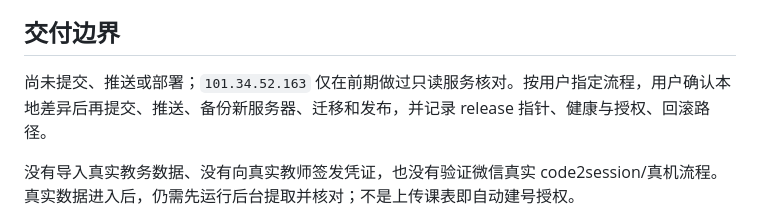
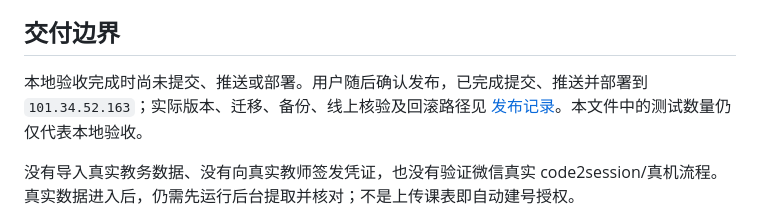
Before and after one commit to Ouroboros-ga/CourseManagement, a Markdown page: docs/development/STAFF_TEMPORARY_ONBOARDING_ACCEPTANCE.md, the part around the change. Drawn GitHub-style.

Commit message:
docs(release): record temporary staff onboarding deployment

```diff
--- a/docs/development/STAFF_TEMPORARY_ONBOARDING_ACCEPTANCE.md
+++ b/docs/development/STAFF_TEMPORARY_ONBOARDING_ACCEPTANCE.md
@@ -30,7 +30,7 @@ Windows 沙箱限制会令 TestClient 的 asyncio 本地 socketpair 初始化挂
 
 ## 交付边界
 
-尚未提交、推送或部署；`101.34.52.163` 仅在前期做过只读服务核对。按用户指定流程，用户确认本地差异后再提交、推送、备份新服务器、迁移和发布，并记录 release 指针、健康与授权、回滚路径。
+本地验收完成时尚未提交、推送或部署。用户随后确认发布，已完成提交、推送并部署到 `101.34.52.163`；实际版本、迁移、备份、线上核验及回滚路径见 [发布记录](STAFF_TEMPORARY_ONBOARDING_RELEASE.md)。本文件中的测试数量仍仅代表本地验收。
 
 没有导入真实教务数据、没有向真实教师签发凭证，也没有验证微信真实 code2session/真机流程。真实数据进入后，仍需先运行后台提取并核对；不是上传课表即自动建号授权。
 
```
Also changed, not shown: docs/development/STAFF_TEMPORARY_ONBOARDING_RELEASE.md (added, +52 -0 lines).
